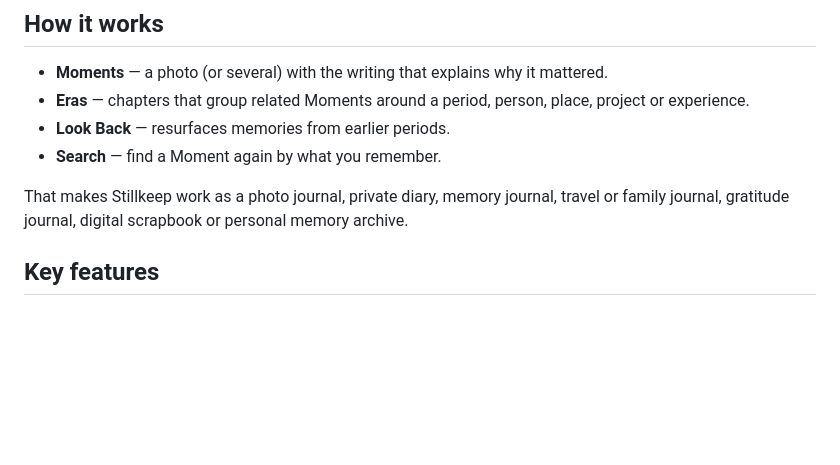
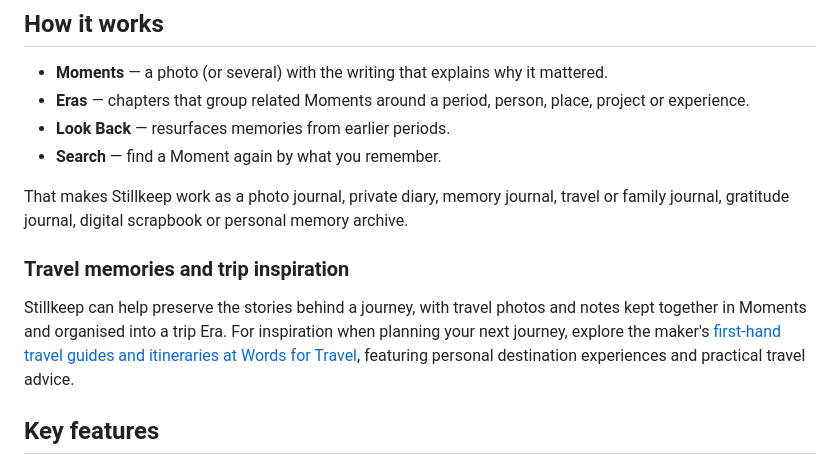
Before and after one commit to JHR1986/stillkeep-journal-diary, a Markdown page: README.md, the part around one of its changes. Drawn GitHub-style; blank space fills up the shorter version.

Commit message:
Enhance README with travel memories section
Added a section about travel memories and trip inspiration, including a link to travel guides.

```diff
--- a/README.md
+++ b/README.md
@@ -25,6 +26,10 @@ Instead of leaving important memories scattered through an endless camera roll,
 * **Search** — find a Moment again by what you remember.
 
 That makes Stillkeep work as a photo journal, private diary, memory journal, travel or family journal, gratitude journal, digital scrapbook or personal memory archive.
+
+### Travel memories and trip inspiration
+
+Stillkeep can help preserve the stories behind a journey, with travel photos and notes kept together in Moments and organised into a trip Era. For inspiration when planning your next journey, explore the maker's [first-hand travel guides and itineraries at Words for Travel](https://wordsfortravel.com/), featuring personal destination experiences and practical travel advice.
 
 ## Key features
 
```
Also changed, not shown: other parts of README.md (+2 -1 lines).
